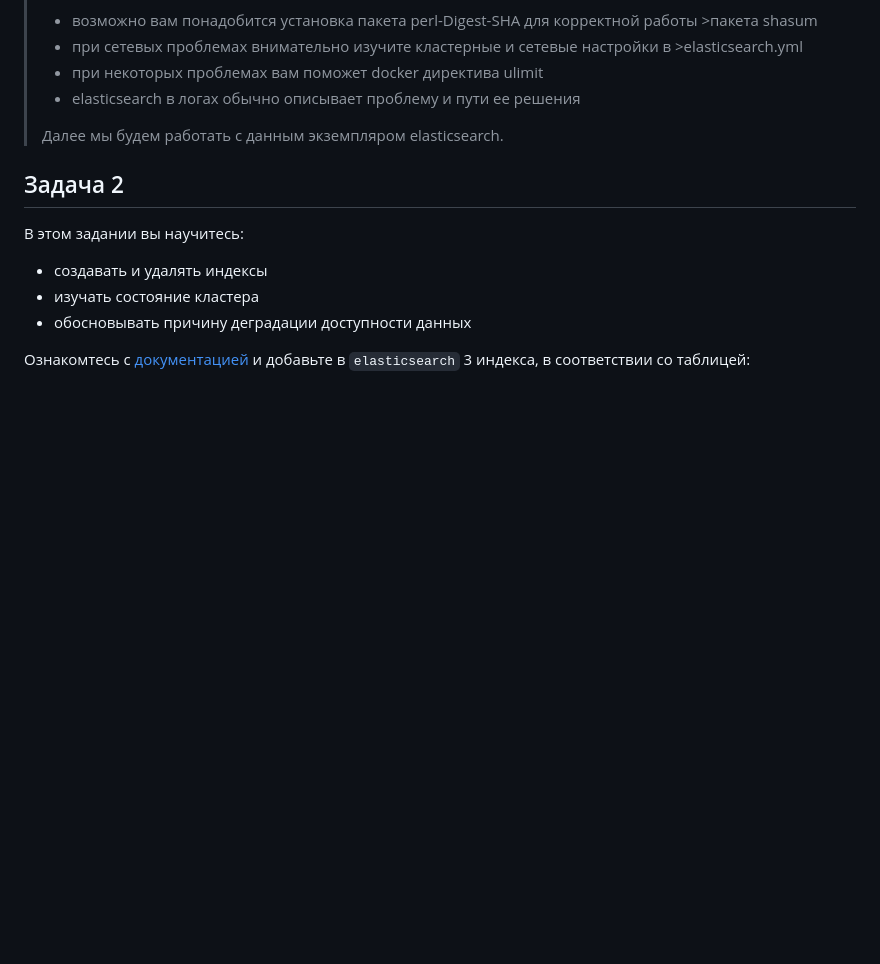
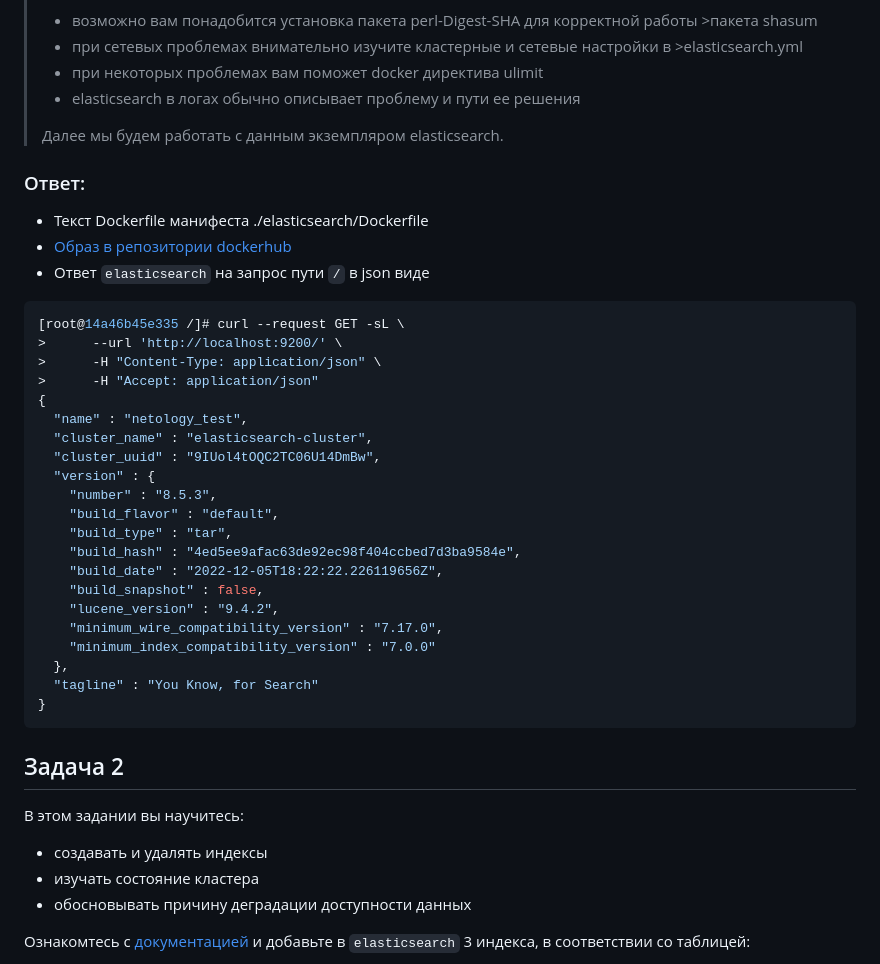
Before and after one commit to Evgeniy42ru/devops-netology, a Markdown page: homeWorks/06-db-05-elasticsearch/README.md, the part around the change. GitHub-like rendering; blank space fills up the shorter version.

Commit message:
Completed part one of HW 06-db-05-elasticsearch

````diff
--- a/homeWorks/06-db-05-elasticsearch/README.md
+++ b/homeWorks/06-db-05-elasticsearch/README.md
@@ -30,6 +30,34 @@
 >- elasticsearch в логах обычно описывает проблему и пути ее решения
 >
 >Далее мы будем работать с данным экземпляром elasticsearch.
+
+### Ответ:
+- Текст Dockerfile манифеста ./elasticsearch/Dockerfile
+- [Образ в репозитории dockerhub](https://hub.docker.com/repository/docker/evgeniy42ru/netology-devops-elasticsearch)
+- Ответ `elasticsearch` на запрос пути `/` в json виде
+``` shell
+[root@14a46b45e335 /]# curl --request GET -sL \
+>      --url 'http://localhost:9200/' \
+>      -H "Content-Type: application/json" \
+>      -H "Accept: application/json"
+{
+  "name" : "netology_test",
+  "cluster_name" : "elasticsearch-cluster",
+  "cluster_uuid" : "9IUol4tOQC2TC06U14DmBw",
+  "version" : {
+    "number" : "8.5.3",
+    "build_flavor" : "default",
+    "build_type" : "tar",
+    "build_hash" : "4ed5ee9afac63de92ec98f404ccbed7d3ba9584e",
+    "build_date" : "2022-12-05T18:22:22.226119656Z",
+    "build_snapshot" : false,
+    "lucene_version" : "9.4.2",
+    "minimum_wire_compatibility_version" : "7.17.0",
+    "minimum_index_compatibility_version" : "7.0.0"
+  },
+  "tagline" : "You Know, for Search"
+}
+```
 
 
 ## Задача 2
````
